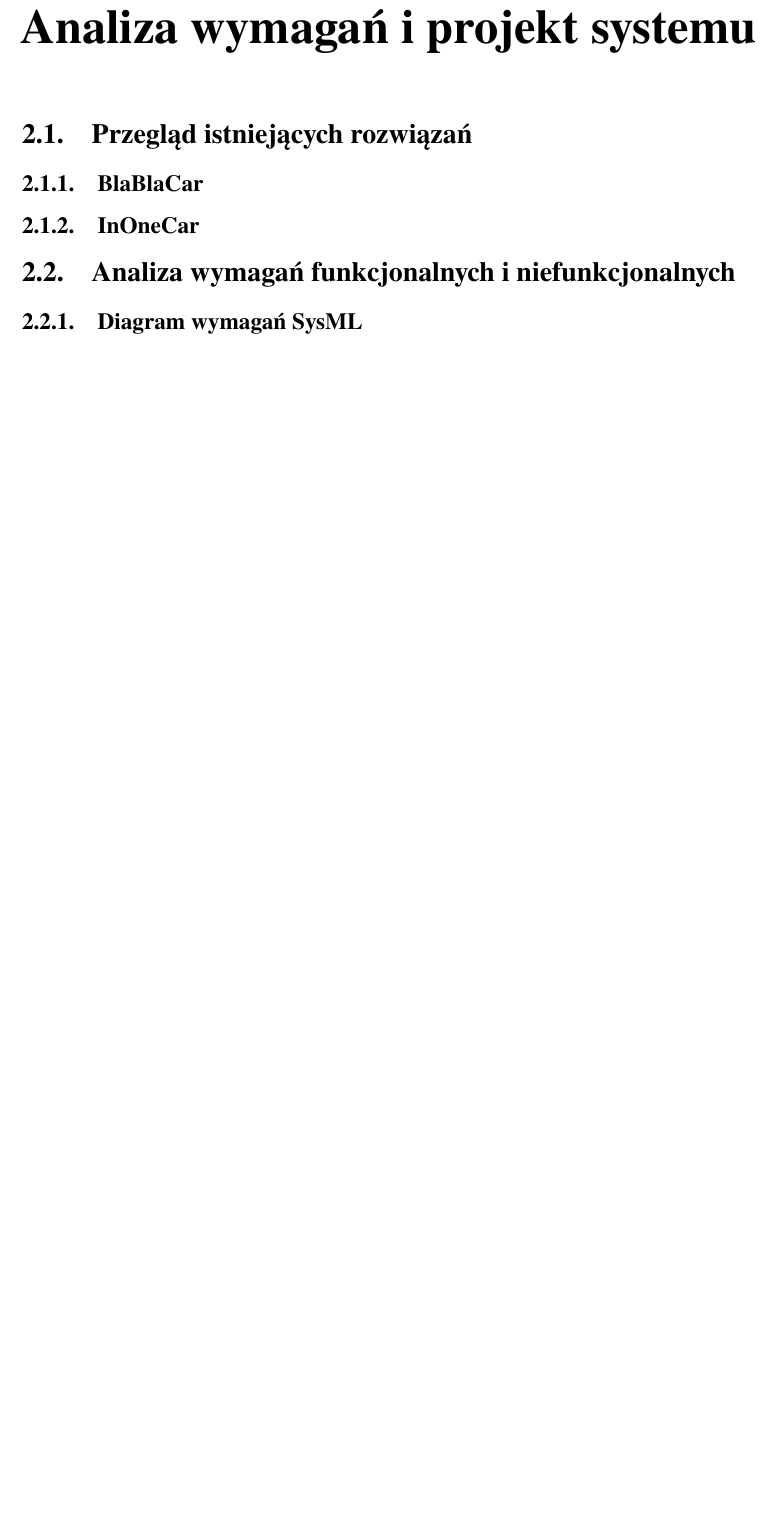
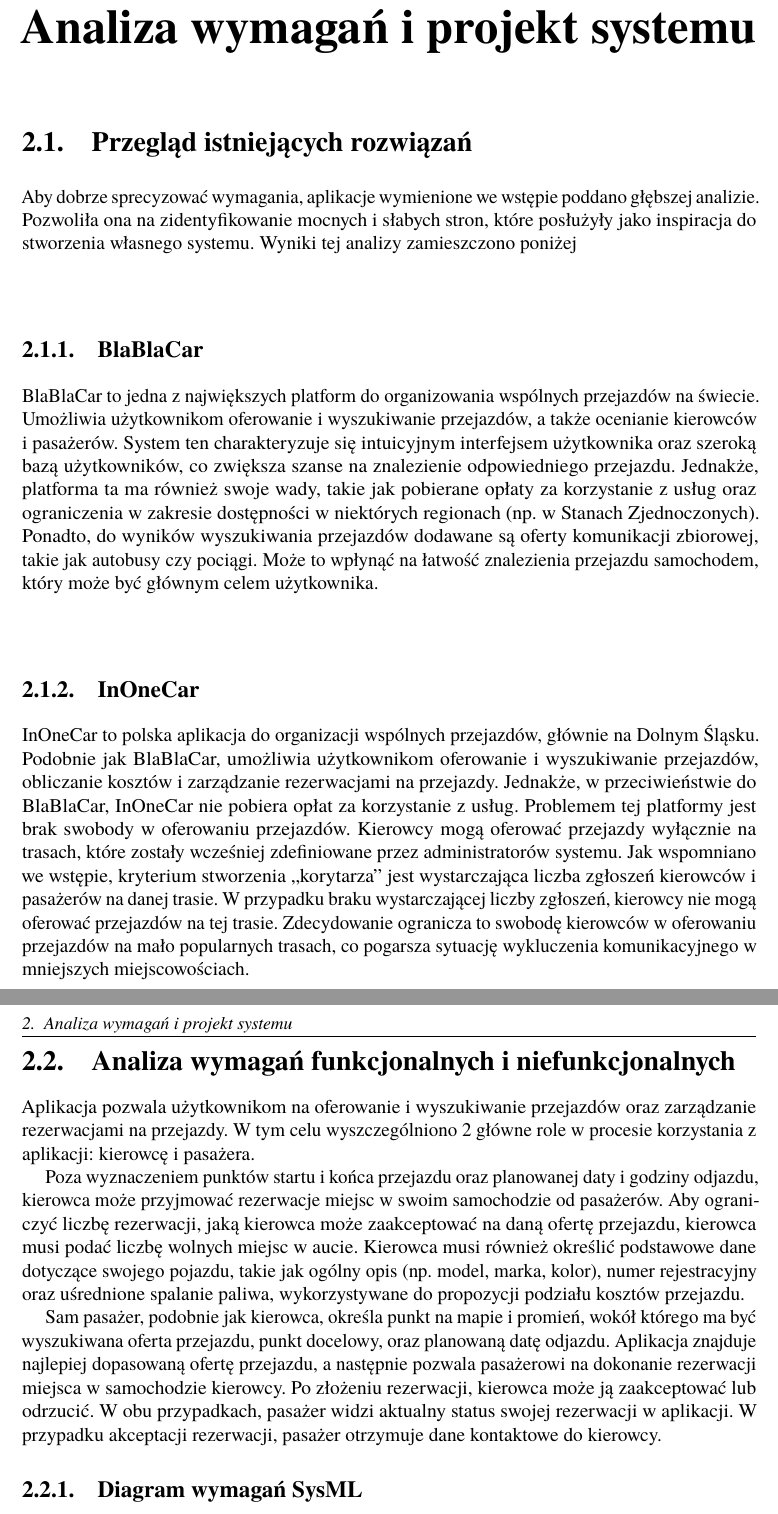
Before and after one commit to Eider-Rider/Engineering-thesis, a LaTeX thesis (Thesis/Dyplom.tex, which reads Thesis/rozdzial02.tex): part of page 13 of 25 before the commit and two parts of pages 13 and 14 of 25 after it, the two joined at a grey line, cut so that both start at the same text, the shorter picture padded with empty space. Compiled offline with pdfLaTeX.

Commit message:
add part of chapter 2

```diff
--- a/Thesis/rozdzial02.tex
+++ b/Thesis/rozdzial02.tex
@@ -1,8 +1,36 @@
 \chapter{Analiza wymagań i projekt systemu}
 \section{Przegląd istniejących rozwiązań}
+Aby dobrze sprecyzować wymagania, aplikacje wymienione we wstępie poddano głębszej analizie.
+Pozwoliła ona na zidentyfikowanie mocnych i słabych stron, które posłużyły jako inspiracja do stworzenia własnego systemu.
+Wyniki tej analizy zamieszczono poniżej
 \subsection{BlaBlaCar}
+BlaBlaCar to jedna z największych platform do organizowania wspólnych przejazdów na świecie.
+Umożliwia użytkownikom oferowanie i wyszukiwanie przejazdów, a także ocenianie kierowców i pasażerów.
+System ten charakteryzuje się intuicyjnym interfejsem użytkownika oraz szeroką bazą użytkowników, co zwiększa szanse na znalezienie odpowiedniego przejazdu.
+Jednakże, platforma ta ma również swoje wady, takie jak pobierane opłaty za korzystanie z usług oraz ograniczenia w
+zakresie dostępności w niektórych regionach (np.\ w Stanach Zjednoczonych). Ponadto, do wyników wyszukiwania przejazdów dodawane są oferty komunikacji zbiorowej,
+takie jak autobusy czy pociągi. Może to wpłynąć na łatwość znalezienia przejazdu samochodem, który może być głównym celem użytkownika.
 \subsection{InOneCar}
+InOneCar to polska aplikacja do organizacji wspólnych przejazdów, głównie na Dolnym Śląsku.
+Podobnie jak BlaBlaCar, umożliwia użytkownikom oferowanie i wyszukiwanie przejazdów, obliczanie kosztów i zarządzanie rezerwacjami na przejazdy.
+Jednakże, w przeciwieństwie do BlaBlaCar, InOneCar nie pobiera opłat za korzystanie z usług.
+Problemem tej platformy jest brak swobody w oferowaniu przejazdów. Kierowcy mogą oferować przejazdy wyłącznie na trasach, które zostały wcześniej zdefiniowane
+przez administratorów systemu. Jak wspomniano we wstępie, kryterium stworzenia ,,korytarza'' jest wystarczająca liczba zgłoszeń kierowców i pasażerów na danej trasie.
+W przypadku braku wystarczającej liczby zgłoszeń, kierowcy nie mogą oferować przejazdów na tej trasie. Zdecydowanie ogranicza to swobodę kierowców w oferowaniu przejazdów
+na mało popularnych trasach, co pogarsza sytuację wykluczenia komunikacyjnego w mniejszych miejscowościach.
 \section{Analiza wymagań funkcjonalnych i niefunkcjonalnych}
+Aplikacja pozwala użytkownikom na oferowanie i wyszukiwanie przejazdów oraz zarządzanie rezerwacjami na przejazdy.
+W tym celu wyszczególniono 2 główne role w procesie korzystania z aplikacji: kierowcę i pasażera.
+
+Poza wyznaczeniem punktów startu i końca przejazdu oraz planowanej daty i godziny odjazdu, kierowca może przyjmować rezerwacje miejsc w swoim samochodzie od pasażerów.
+Aby ograniczyć liczbę rezerwacji, jaką kierowca może zaakceptować na daną ofertę przejazdu, kierowca musi podać liczbę wolnych miejsc w aucie.
+Kierowca musi również określić podstawowe dane dotyczące swojego pojazdu, takie jak ogólny opis (np.\ model, marka, kolor),
+numer rejestracyjny oraz uśrednione spalanie paliwa, wykorzystywane do propozycji podziału kosztów przejazdu.
+
+Sam pasażer, podobnie jak kierowca, określa punkt na mapie i promień, wokół którego ma być wyszukiwana oferta przejazdu, punkt docelowy, oraz planowaną datę odjazdu.
+Aplikacja znajduje najlepiej dopasowaną ofertę przejazdu, a następnie pozwala pasażerowi na dokonanie rezerwacji miejsca w samochodzie kierowcy.
+Po złożeniu rezerwacji, kierowca może ją zaakceptować lub odrzucić. W obu przypadkach, pasażer widzi aktualny status swojej rezerwacji w aplikacji.
+W przypadku akceptacji rezerwacji, pasażer otrzymuje dane kontaktowe do kierowcy.
 \subsection{Diagram wymagań SysML}
 \section{Architektura i projekt systemu}
 \subsection{Model architektury oprogramowania}
```
Also changed, not shown: Thesis/rozdzial03.tex (+1 -0 lines), Thesis/rozdzial02.tex (1 more changed lines).
